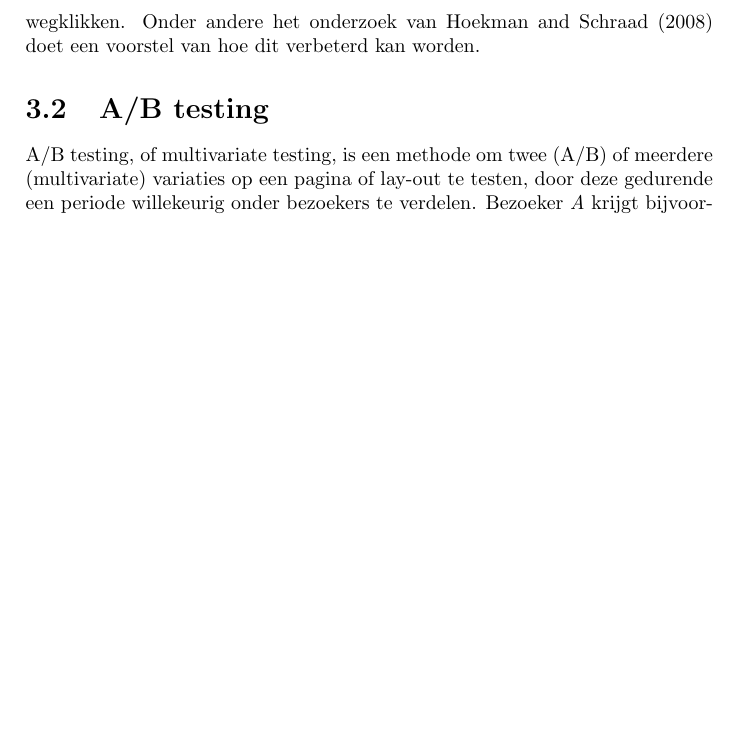
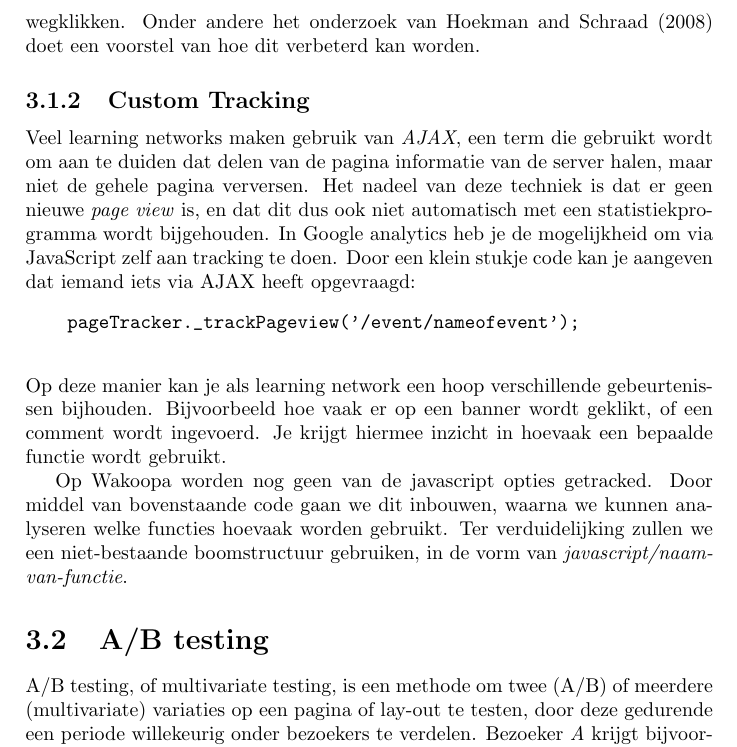
Before and after one commit to Kilian/Graduation, a LaTeX document (source/verslag.tex): part of page 19 of 29 before the commit and part of page 19 of 30 after it, cut so that both start at the same text, the shorter picture padded with empty space. Compiled offline with pdfLaTeX.

Commit message:
add a part about custom tracking

```diff
--- a/source/verslag.tex
+++ b/source/verslag.tex
@@ -293,6 +293,14 @@
 
     Daarintegen klikt een op de vier bezoekers door naar de signup pagina, waar vervolgens meer dan de helft zich ook daadwerkelijk inschrijft (dit komt uit de signup funnel). Dat zijn hoge cijfers. Niettemin moet het lukken dit hoger te krijgen door ervoor te zorgen dat mensen op de homepagina minder snel wegklikken. Onder andere het onderzoek van \cite{Hoekman2008} doet een voorstel van hoe dit verbeterd kan worden.
 
+    \subsection{Custom Tracking}
+    Veel learning networks maken gebruik van \emph{AJAX}, een term die gebruikt wordt om aan te duiden dat delen van de pagina informatie van de server halen, maar niet de gehele pagina verversen. Het nadeel van deze techniek is dat er geen nieuwe \emph{page view} is, en dat dit dus ook niet automatisch met een statistiekprogramma wordt bijgehouden. In Google analytics heb je de mogelijkheid om via JavaScript zelf aan tracking te doen. Door een klein stukje code kan je aangeven dat iemand iets via AJAX heeft opgevraagd:
+    \begin{verbatim}
+    pageTracker._trackPageview(’/event/nameofevent’);
+    \end{verbatim}
+    Op deze manier kan je als learning network een hoop verschillende gebeurtenissen bijhouden. Bijvoorbeeld hoe vaak er op een banner wordt geklikt, of een comment wordt ingevoerd. Je krijgt hiermee inzicht in hoevaak een bepaalde functie wordt gebruikt.
+
+    Op Wakoopa worden nog geen van de javascript opties getracked. Door middel van bovenstaande code gaan we dit inbouwen, waarna we kunnen analyseren welke functies hoevaak worden gebruikt. Ter verduidelijking zullen we een niet-bestaande boomstructuur gebruiken, in de vorm van \emph{javascript/naam-van-functie}.
 
     \section{A/B testing}
     A/B testing, of multivariate testing, is een methode om twee (A/B) of meerdere (multivariate) variaties op een pagina of lay-out te testen, door deze gedurende een periode willekeurig onder bezoekers te verdelen. Bezoeker \emph{A} krijgt bijvoorbeeld variatie 1 te zien, en bezoeker \emph{B} krijgt variatie 2 te zien. Vervolgens kijk je welke gebruiker sneller of vaker op de door jouw gekozen link klikt of actie uitvoerd. Wanneer je dit met een groot aantal bezoekers gedurende een langere tijd doet, kan je hier statistische analyse op uitvoeren.
```
